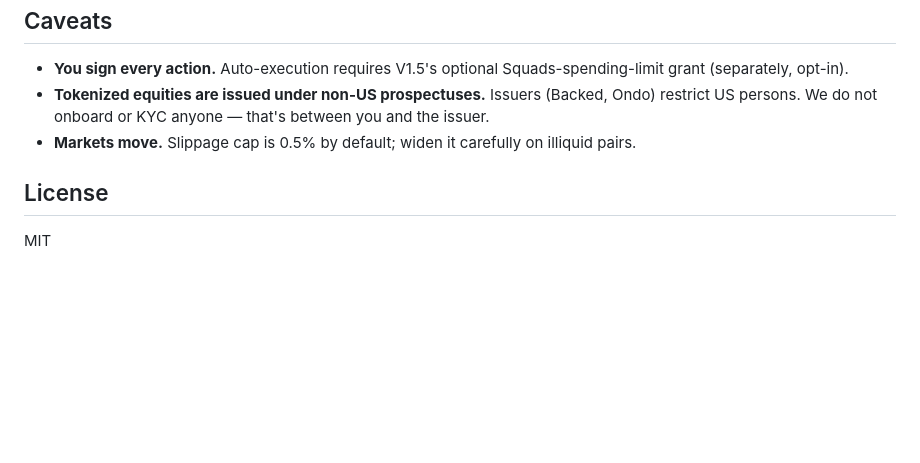
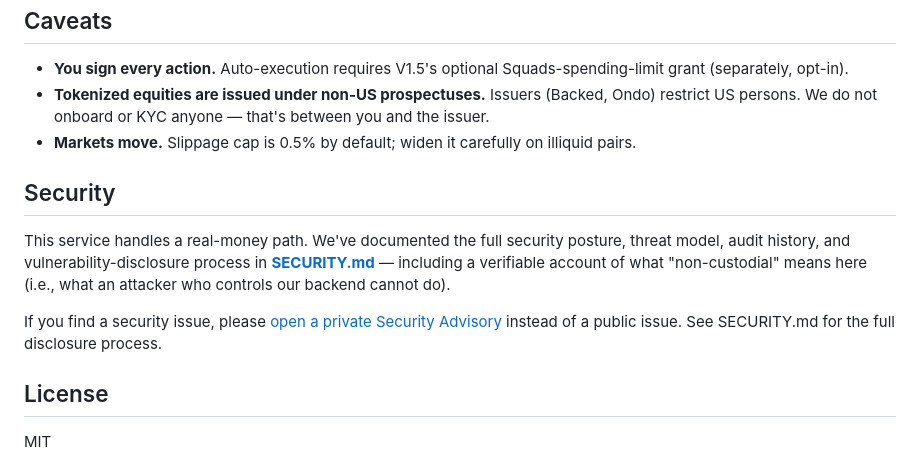
Before and after one commit to kaditang/agent-wallet-mcp, a Markdown page: README.md, the part around the change. Drawn GitHub-style; blank space fills up the shorter version.

```diff
--- a/README.md
+++ b/README.md
@@ -125,6 +125,12 @@ Claude calls `build_buy_xstock_tx` → receives sign URL → shows it to you. Yo
 - **Tokenized equities are issued under non-US prospectuses.** Issuers (Backed, Ondo) restrict US persons. We do not onboard or KYC anyone — that's between you and the issuer.
 - **Markets move.** Slippage cap is 0.5% by default; widen it carefully on illiquid pairs.
 
+## Security
+
+This service handles a real-money path. We've documented the full security posture, threat model, audit history, and vulnerability-disclosure process in **[SECURITY.md](./SECURITY.md)** — including a verifiable account of what "non-custodial" means here (i.e., what an attacker who controls our backend cannot do).
+
+If you find a security issue, please [open a private Security Advisory](https://github.com/kaditang/agent-wallet-mcp/security/advisories/new) instead of a public issue. See SECURITY.md for the full disclosure process.
+
 ## License
 
 MIT
```
Also changed, not shown: SECURITY.md (added, +264 -0 lines).
